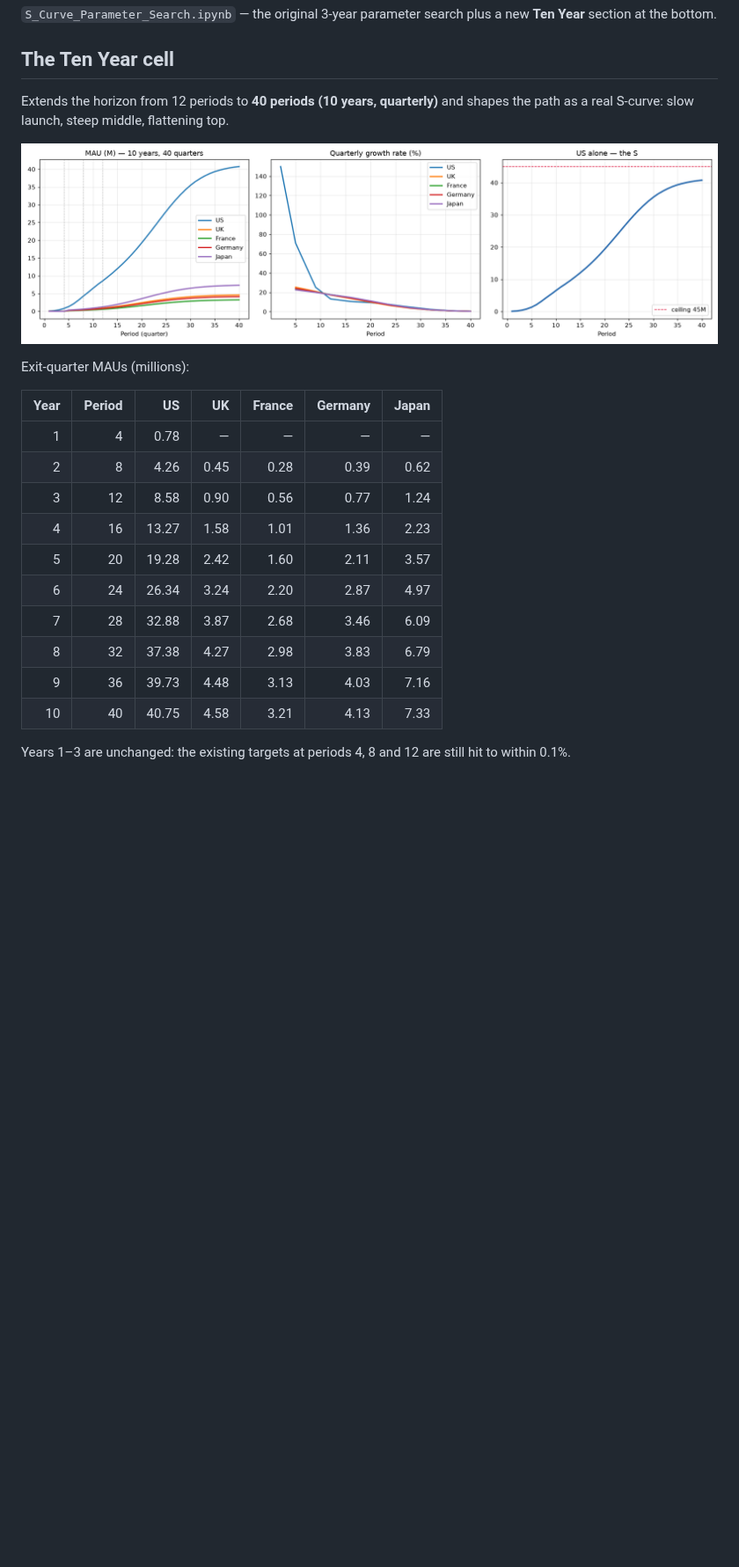
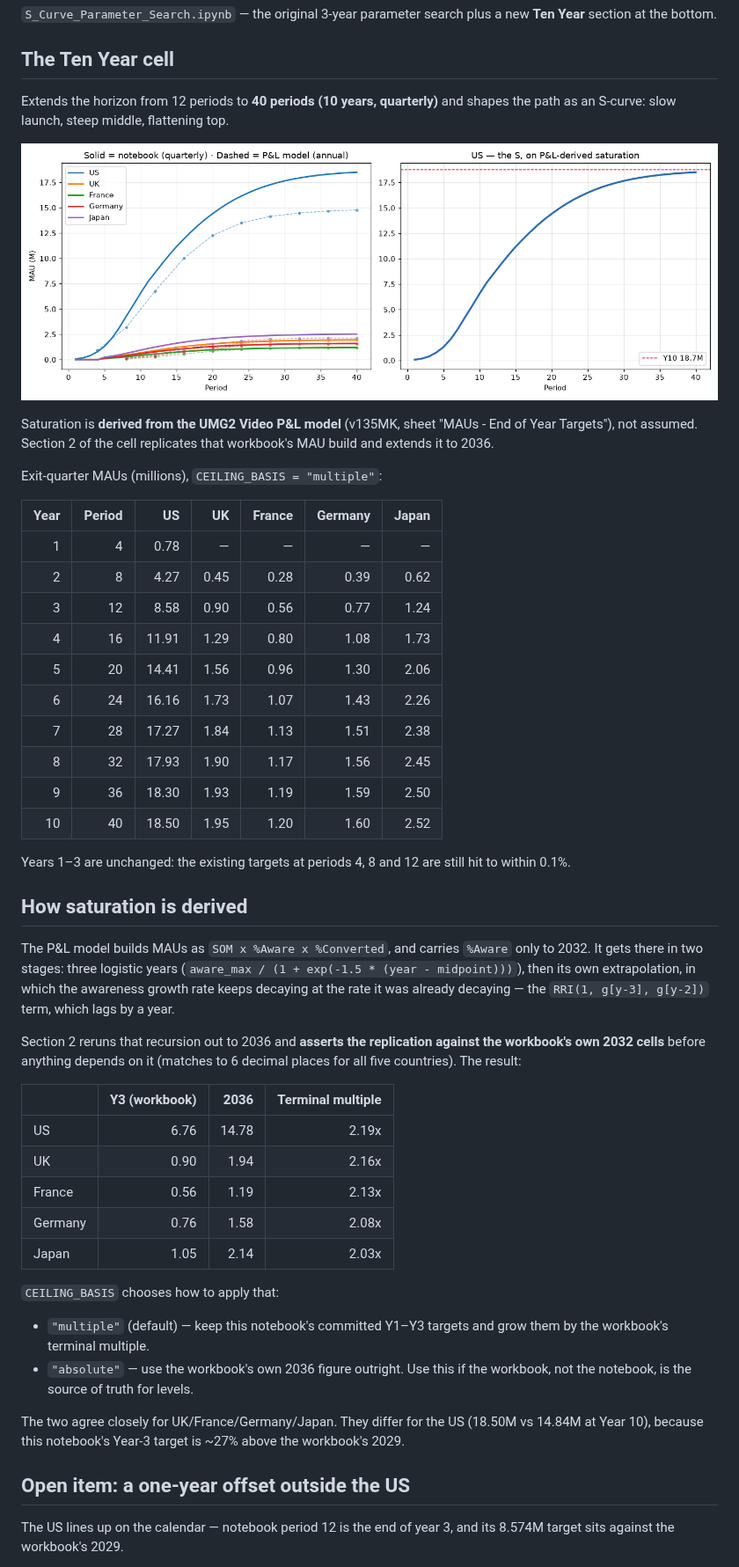
Before and after one commit to matthewkang858/Project-2-, a Markdown page: s-curve-model/README.md, the part around one of its changes. Shown at 88% size. GitHub-like rendering; pictures changed too: s-curve-model/ten_year_s_curve.png; blank space fills up the shorter version.

```diff
--- a/s-curve-model/README.md
+++ b/s-curve-model/README.md
@@ -6,24 +6,65 @@ new **Ten Year** section at the bottom.
 ## The Ten Year cell
 
 Extends the horizon from 12 periods to **40 periods (10 years, quarterly)** and
-shapes the path as a real S-curve: slow launch, steep middle, flattening top.
+shapes the path as an S-curve: slow launch, steep middle, flattening top.
 
 ![10-year S-curve](ten_year_s_curve.png)
 
-Exit-quarter MAUs (millions):
+Saturation is **derived from the UMG2 Video P&L model** (v135MK, sheet
+"MAUs - End of Year Targets"), not assumed. Section 2 of the cell replicates
+that workbook's MAU build and extends it to 2036.
+
+Exit-quarter MAUs (millions), `CEILING_BASIS = "multiple"`:
 
 | Year | Period | US | UK | France | Germany | Japan |
 |-----:|-------:|-----:|-----:|-------:|--------:|------:|
 | 1 | 4 | 0.78 | — | — | — | — |
-| 2 | 8 | 4.26 | 0.45 | 0.28 | 0.39 | 0.62 |
+| 2 | 8 | 4.27 | 0.45 | 0.28 | 0.39 | 0.62 |
 | 3 | 12 | 8.58 | 0.90 | 0.56 | 0.77 | 1.24 |
-| 4 | 16 | 13.27 | 1.58 | 1.01 | 1.36 | 2.23 |
-| 5 | 20 | 19.28 | 2.42 | 1.60 | 2.11 | 3.57 |
-| 6 | 24 | 26.34 | 3.24 | 2.20 | 2.87 | 4.97 |
-| 7 | 28 | 32.88 | 3.87 | 2.68 | 3.46 | 6.09 |
-| 8 | 32 | 37.38 | 4.27 | 2.98 | 3.83 | 6.79 |
-| 9 | 36 | 39.73 | 4.48 | 3.13 | 4.03 | 7.16 |
-| 10 | 40 | 40.75 | 4.58 | 3.21 | 4.13 | 7.33 |
+| 4 | 16 | 11.91 | 1.29 | 0.80 | 1.08 | 1.73 |
+| 5 | 20 | 14.41 | 1.56 | 0.96 | 1.30 | 2.06 |
+| 6 | 24 | 16.16 | 1.73 | 1.07 | 1.43 | 2.26 |
+| 7 | 28 | 17.27 | 1.84 | 1.13 | 1.51 | 2.38 |
+| 8 | 32 | 17.93 | 1.90 | 1.17 | 1.56 | 2.45 |
+| 9 | 36 | 18.30 | 1.93 | 1.19 | 1.59 | 2.50 |
+| 10 | 40 | 18.50 | 1.95 | 1.20 | 1.60 | 2.52 |
 
 Years 1–3 are unchanged: the existing targets at periods 4, 8 and 12 are still
 hit to within 0.1%.
+
+## How saturation is derived
+
+The P&L model builds MAUs as `SOM x %Aware x %Converted`, and carries `%Aware`
+only to 2032. It gets there in two stages: three logistic years
+(`aware_max / (1 + exp(-1.5 * (year - midpoint)))`), then its own
+extrapolation, in which the awareness growth rate keeps decaying at the rate it
+was already decaying — the `RRI(1, g[y-3], g[y-2])` term, which lags by a year.
+
+Section 2 reruns that recursion out to 2036 and **asserts the replication
+against the workbook's own 2032 cells** before anything depends on it (matches
+to 6 decimal places for all five countries). The result:
+
+| | Y3 (workbook) | 2036 | Terminal multiple |
+|---|---:|---:|---:|
+| US | 6.76 | 14.78 | 2.19x |
+| UK | 0.90 | 1.94 | 2.16x |
+| France | 0.56 | 1.19 | 2.13x |
+| Germany | 0.76 | 1.58 | 2.08x |
+| Japan | 1.05 | 2.14 | 2.03x |
+
+`CEILING_BASIS` chooses how to apply that:
+
+* `"multiple"` (default) — keep this notebook's committed Y1–Y3 targets and
+  grow them by the workbook's terminal multiple.
+* `"absolute"` — use the workbook's own 2036 figure outright. Use this if the
+  workbook, not the notebook, is the source of truth for levels.
+
+The two agree closely for UK/France/Germany/Japan. They differ for the US
+(18.50M vs 14.84M at Year 10), because this notebook's Year-3 target is ~27%
+above the workbook's 2029.
+
+## Open item: a one-year offset outside the US
+
+The US lines up on the calendar — notebook period 12 is the end of year 3, and
+its 8.574M target sits against the workbook's 2029.
+
```
Also changed, not shown: other parts of s-curve-model/README.md (+25 -16 lines), 1 other file.
